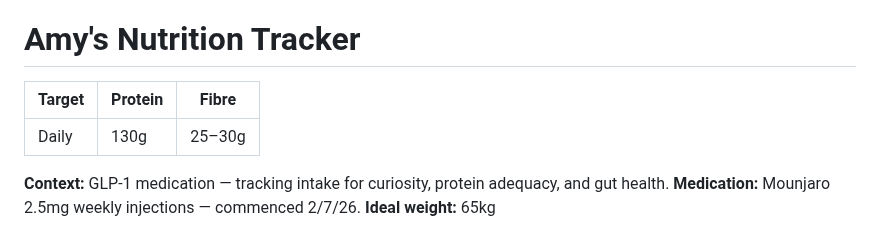
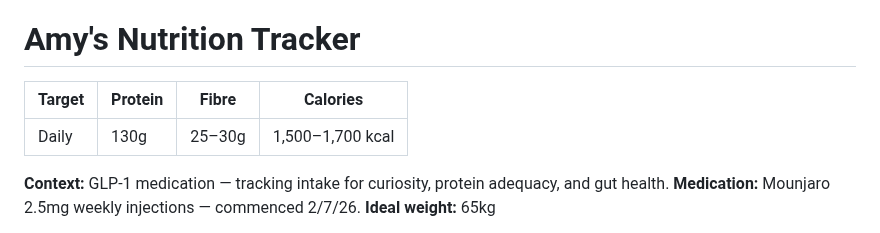
Before and after one commit to gary-the-ai-2026/amy-pt, a Markdown page: nutrition/protein-log.md, the part around the change. Rendered like a GitHub page.

Commit message:
Add calorie target to tracker header — now visible alongside protein and fibre

```diff
--- a/nutrition/protein-log.md
+++ b/nutrition/protein-log.md
@@ -1,8 +1,8 @@
 # Amy's Nutrition Tracker
 
-| Target | Protein | Fibre |
-|---|---|---|
-| Daily | 130g | 25–30g |
+| Target | Protein | Fibre | Calories |
+|---|---|---|---|
+| Daily | 130g | 25–30g | 1,500–1,700 kcal |
 
 **Context:** GLP-1 medication — tracking intake for curiosity, protein adequacy, and gut health.
 **Medication:** Mounjaro 2.5mg weekly injections — commenced 2/7/26.
```
